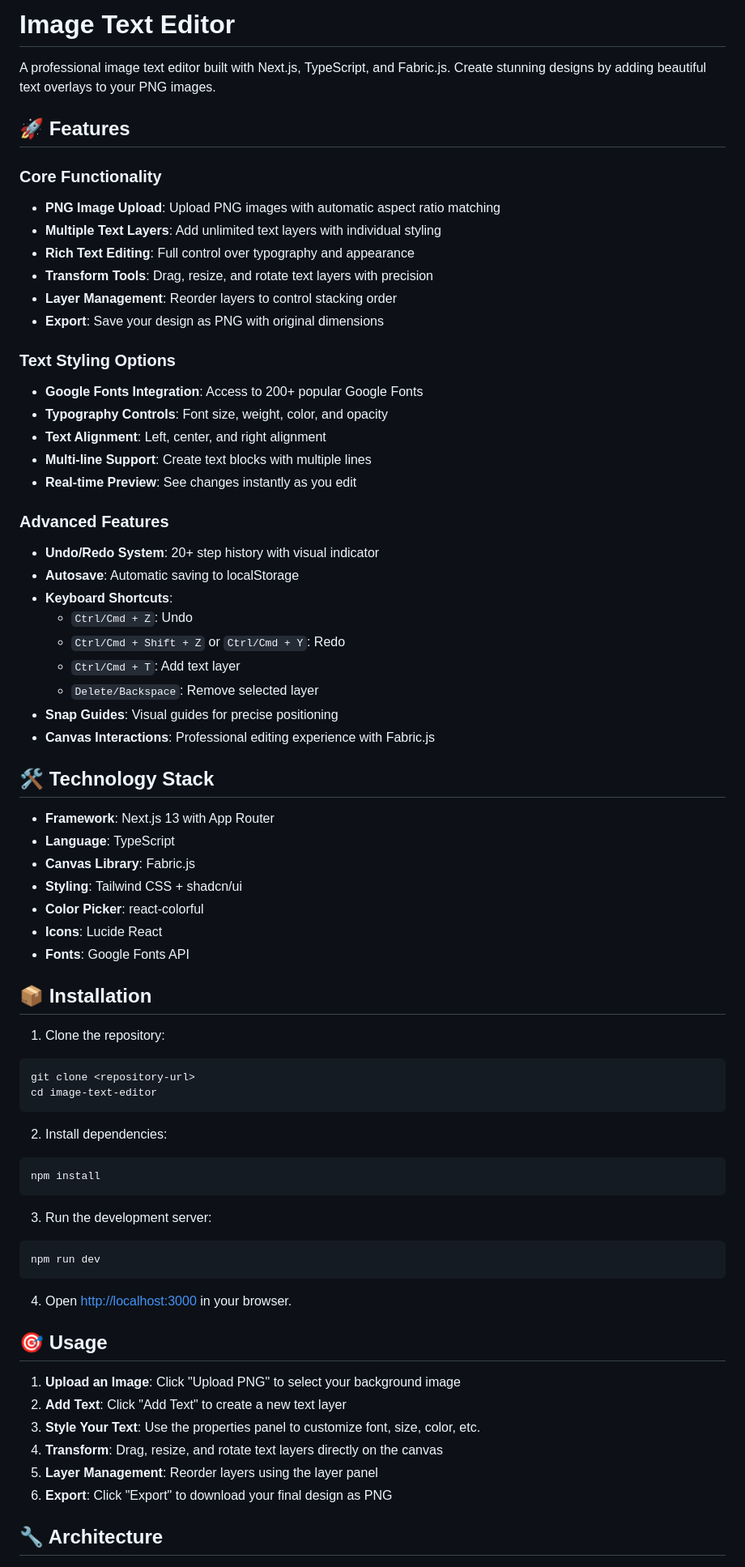
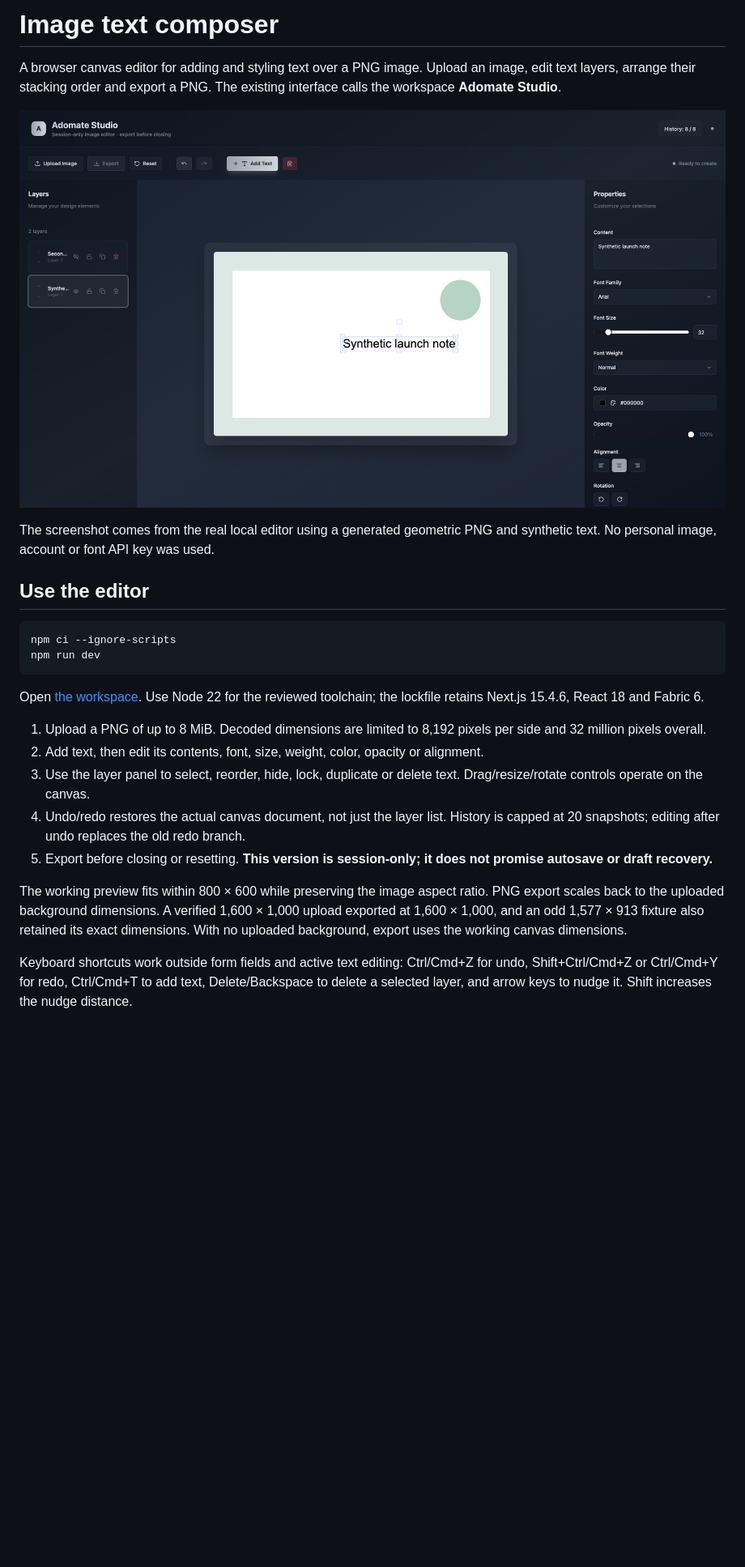
Before and after one commit to dev-nezuko/image-text-composer, a Markdown page: README.md, the part around one of its changes. Shown at 81% size. Drawn GitHub-style; pictures changed too: docs/screenshots/composer.png (added); blank space fills up the shorter version.

````diff
--- a/README.md
+++ b/README.md
@@ -1,73 +1,27 @@
-# Image Text Editor
+# Image text composer
 
-A professional image text editor built with Next.js, TypeScript, and Fabric.js. Create stunning designs by adding beautiful text overlays to your PNG images.
+A browser canvas editor for adding and styling text over a PNG image. Upload an image, edit text layers, arrange their stacking order and export a PNG. The existing interface calls the workspace **Adomate Studio**.
 
-## 🚀 Features
+![Editor with a synthetic image and text layer](docs/screenshots/composer.png)
 
-### Core Functionality
-- **PNG Image Upload**: Upload PNG images with automatic aspect ratio matching
-- **Multiple Text Layers**: Add unlimited text layers with individual styling
-- **Rich Text Editing**: Full control over typography and appearance
-- **Transform Tools**: Drag, resize, and rotate text layers with precision
-- **Layer Management**: Reorder layers to control stacking order
-- **Export**: Save your design as PNG with original dimensions
+The screenshot comes from the real local editor using a generated geometric PNG and synthetic text. No personal image, account or font API key was used.
 
-### Text Styling Options
-- **Google Fonts Integration**: Access to 200+ popular Google Fonts
-- **Typography Controls**: Font size, weight, color, and opacity
-- **Text Alignment**: Left, center, and right alignment
-- **Multi-line Support**: Create text blocks with multiple lines
-- **Real-time Preview**: See changes instantly as you edit
+## Use the editor
 
-### Advanced Features
-- **Undo/Redo System**: 20+ step history with visual indicator
-- **Autosave**: Automatic saving to localStorage
-- **Keyboard Shortcuts**:
-  - `Ctrl/Cmd + Z`: Undo
-  - `Ctrl/Cmd + Shift + Z` or `Ctrl/Cmd + Y`: Redo
-  - `Ctrl/Cmd + T`: Add text layer
-  - `Delete/Backspace`: Remove selected layer
-- **Snap Guides**: Visual guides for precise positioning
-- **Canvas Interactions**: Professional editing experience with Fabric.js
-
-## 🛠️ Technology Stack
-
-- **Framework**: Next.js 13 with App Router
-- **Language**: TypeScript
-- **Canvas Library**: Fabric.js
-- **Styling**: Tailwind CSS + shadcn/ui
-- **Color Picker**: react-colorful
-- **Icons**: Lucide React
-- **Fonts**: Google Fonts API
-
-## 📦 Installation
-
-1. Clone the repository:
-```bash
-git clone <repository-url>
-cd image-text-editor
-```
-
-2. Install dependencies:
-```bash
-npm install
-```
-
-3. Run the development server:
-```bash
+```sh
+npm ci --ignore-scripts
 npm run dev
 ```
 
-4. Open [http://localhost:3000](http://localhost:3000) in your browser.
+Open [the workspace](http://localhost:3000). Use Node 22 for the reviewed toolchain; the lockfile retains Next.js 15.4.6, React 18 and Fabric 6.
 
-## 🎯 Usage
+1. Upload a PNG of up to 8 MiB. Decoded dimensions are limited to 8,192 pixels per side and 32 million pixels overall.
+2. Add text, then edit its contents, font, size, weight, color, opacity or alignment.
+3. Use the layer panel to select, reorder, hide, lock, duplicate or delete text. Drag/resize/rotate controls operate on the canvas.
+4. Undo/redo restores the actual canvas document, not just the layer list. History is capped at 20 snapshots; editing after undo replaces the old redo branch.
+5. Export before closing or resetting. **This version is session-only; it does not promise autosave or draft recovery.**
 
-1. **Upload an Image**: Click "Upload PNG" to select your background image
-2. **Add Text**: Click "Add Text" to create a new text layer
-3. **Style Your Text**: Use the properties panel to customize font, size, color, etc.
-4. **Transform**: Drag, resize, and rotate text layers directly on the canvas
-5. **Layer Management**: Reorder layers using the layer panel
-6. **Export**: Click "Export" to download your final design as PNG
+The working preview fits within 800 × 600 while preserving the image aspect ratio. PNG export scales back to the uploaded background dimensions. A verified 1,600 × 1,000 upload exported at 1,600 × 1,000, and an odd 1,577 × 913 fixture also retained its exact dimensions. With no uploaded background, export uses the working canvas dimensions.
 
-## 🔧 Architecture
+Keyboard shortcuts work outside form fields and active text editing: Ctrl/Cmd+Z for undo, Shift+Ctrl/Cmd+Z or Ctrl/Cmd+Y for redo, Ctrl/Cmd+T to add text, Delete/Backspace to delete a selected layer, and arrow keys to nudge it. Shift increases the nudge distance.
 
````
Also changed, not shown: other parts of README.md (+21 -107 lines), 15 other files.
